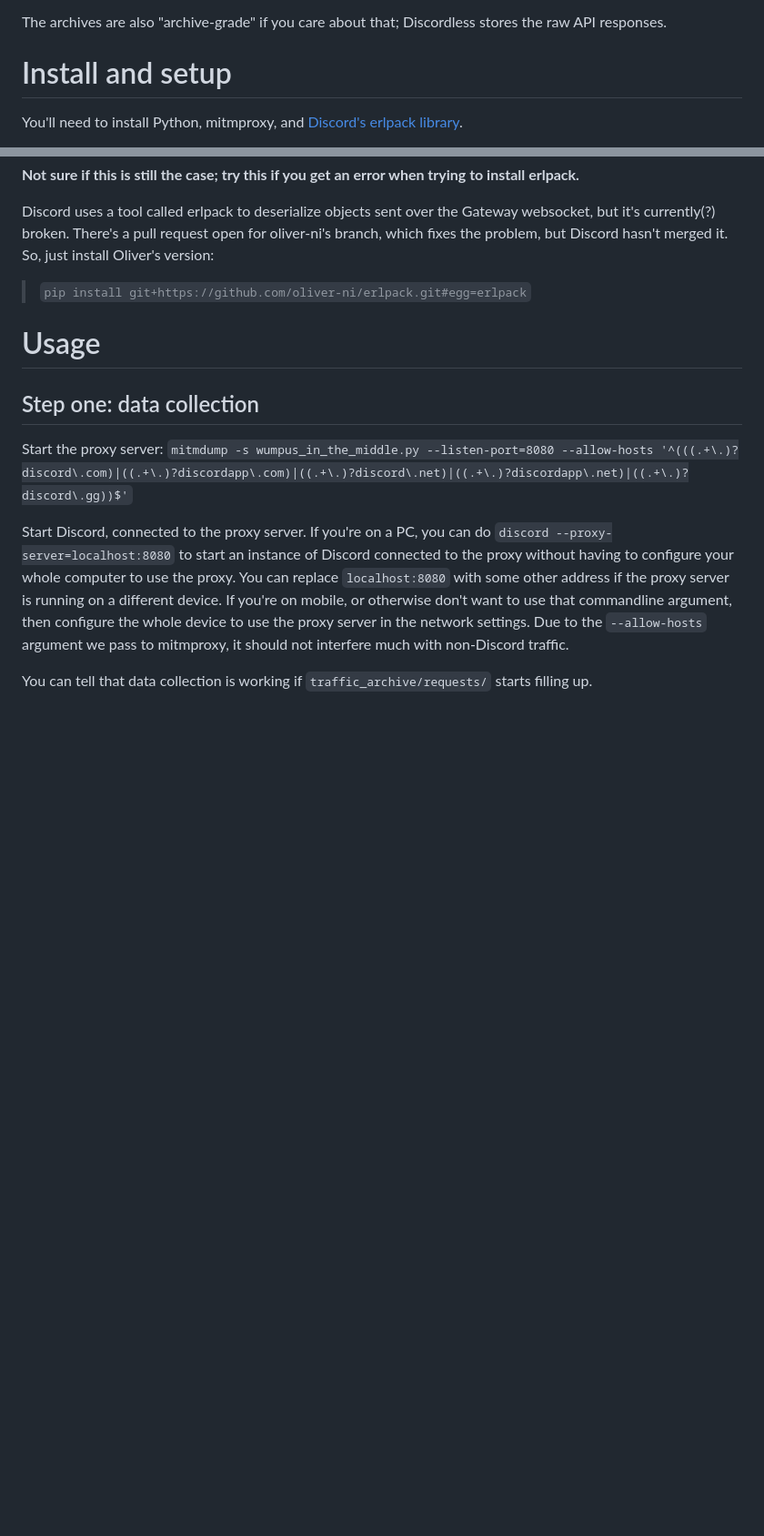
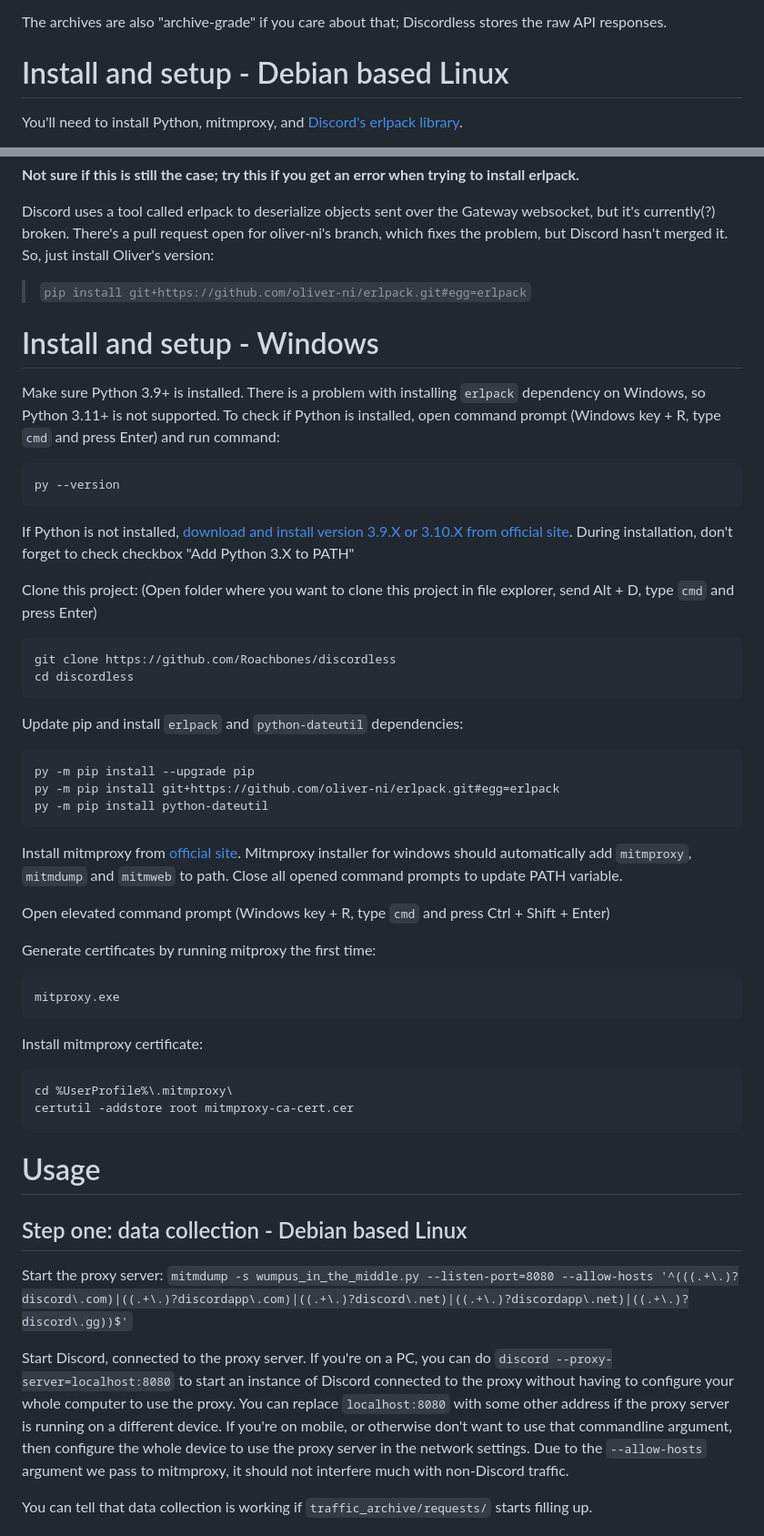
Before and after one commit to Roachbones/discordless, a Markdown page: readme.md, 2 parts joined by grey strips. Shown: that part at 91% size. GitHub-like rendering; blank space fills up the shorter version.

Commit message:
add windows instructions to docs

````diff
--- a/readme.md
+++ b/readme.md
@@ -17,7 +17,7 @@ Discordless does not create any API requests or modify client behavior at all, s
 
 The archives are also "archive-grade" if you care about that; Discordless stores the raw API responses.
 
-# Install and setup
+# Install and setup - Debian based Linux
 
 You'll need to install Python, mitmproxy, and [Discord's erlpack library](https://github.com/discord/erlpack).
 
@@ -37,9 +37,50 @@ Discord uses a tool called erlpack to deserialize objects sent over the Gateway
 
 > `pip install git+https://github.com/oliver-ni/erlpack.git#egg=erlpack`
 
+# Install and setup - Windows
+
+
+Make sure Python 3.9+ is installed. There is a problem with installing `erlpack` dependency on Windows, so Python 3.11+ is not supported. To check if Python is installed, open command prompt (Windows key + R, type `cmd` and press Enter) and run command:
+```
+py --version
+```
+
+
+If Python is not installed, [download and install version 3.9.X or 3.10.X from official site](https://www.python.org/downloads/). During installation, don't forget to check checkbox "Add Python 3.X to PATH"
+
+Clone this project:
+(Open folder where you want to clone this project in file explorer, send Alt + D, type `cmd` and press Enter)
+```
+git clone https://github.com/Roachbones/discordless
+cd discordless
+```
+
+Update pip and install `erlpack` and `python-dateutil` dependencies:
+```
+py -m pip install --upgrade pip
+py -m pip install git+https://github.com/oliver-ni/erlpack.git#egg=erlpack
+py -m pip install python-dateutil
+```
+
+Install mitmproxy from [official site](https://mitmproxy.org/). Mitmproxy installer for windows should automatically add `mitmproxy`, `mitmdump` and `mitmweb` to path. Close all opened command prompts to update PATH variable.
+
+Open elevated command prompt (Windows key + R, type `cmd` and press Ctrl + Shift + Enter)
+
+Generate certificates by running mitproxy the first time:
+```
+mitproxy.exe
+```
+
+Install mitmproxy certificate:
+```
+cd %UserProfile%\.mitmproxy\
+certutil -addstore root mitmproxy-ca-cert.cer
+```
+
+
 # Usage
 
-## Step one: data collection
+## Step one: data collection - Debian based Linux
 
 Start the proxy server: `mitmdump -s wumpus_in_the_middle.py --listen-port=8080 --allow-hosts '^(((.+\.)?discord\.com)|((.+\.)?discordapp\.com)|((.+\.)?discord\.net)|((.+\.)?discordapp\.net)|((.+\.)?discord\.gg))$'`
 
````
Also changed, not shown: other parts of readme.md (+16 -0 lines).
